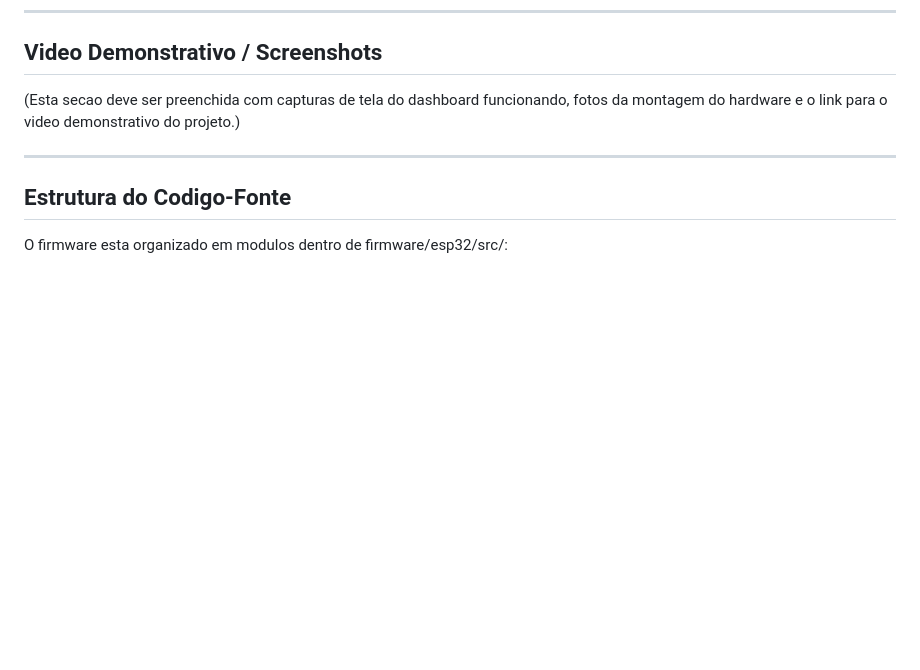
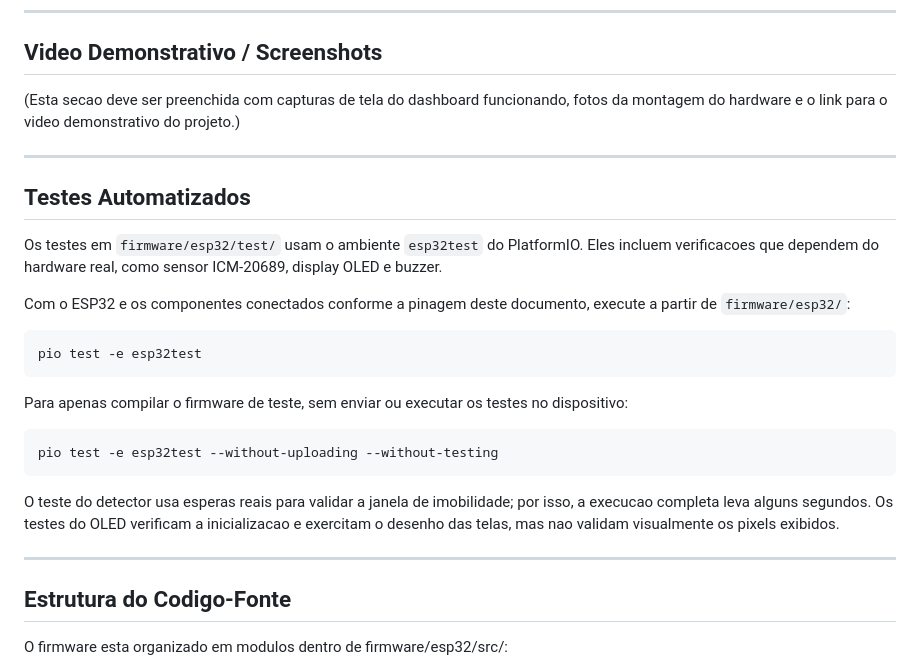
Before and after one commit to natanhnrqe/epi-inteligente, a Markdown page: README.md, the part around the change. Drawn GitHub-style; blank space fills up the shorter version.

Commit message:
feat(docs): Updates README with instructions to run the tests

````diff
--- a/README.md
+++ b/README.md
@@ -218,6 +218,26 @@ A pagina de cadastro do funcionario pode ser acessada pelo menu de navegacao do
 
 ---
 
+## Testes Automatizados
+
+Os testes em `firmware/esp32/test/` usam o ambiente `esp32test` do PlatformIO. Eles incluem verificacoes que dependem do hardware real, como sensor ICM-20689, display OLED e buzzer.
+
+Com o ESP32 e os componentes conectados conforme a pinagem deste documento, execute a partir de `firmware/esp32/`:
+
+```sh
+pio test -e esp32test
+```
+
+Para apenas compilar o firmware de teste, sem enviar ou executar os testes no dispositivo:
+
+```sh
+pio test -e esp32test --without-uploading --without-testing
+```
+
+O teste do detector usa esperas reais para validar a janela de imobilidade; por isso, a execucao completa leva alguns segundos. Os testes do OLED verificam a inicializacao e exercitam o desenho das telas, mas nao validam visualmente os pixels exibidos.
+
+---
+
 ## Estrutura do Codigo-Fonte
 
 O firmware esta organizado em modulos dentro de firmware/esp32/src/:
````
